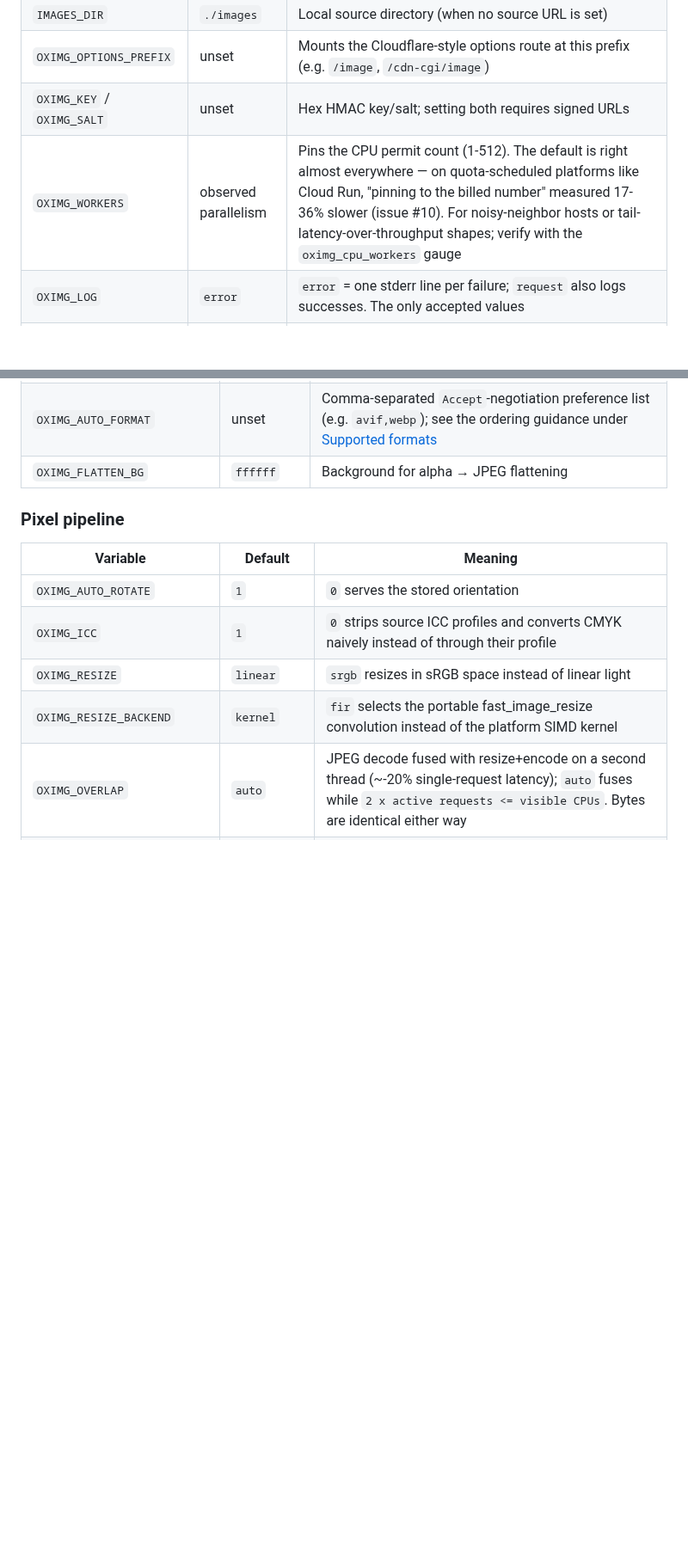
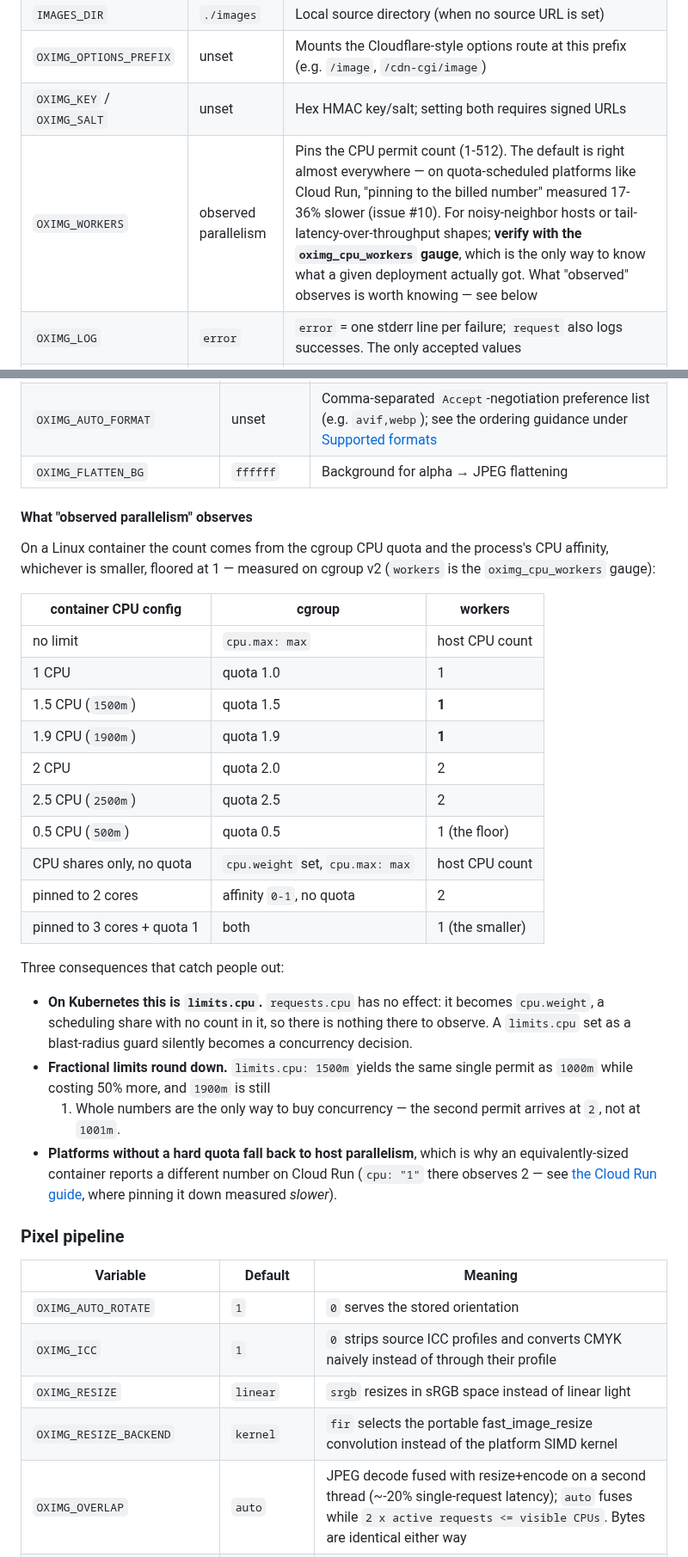
Before and after one commit to oximg/oximg, a Markdown page: README.md, 2 parts joined by grey strips. Shown at 86% size. GitHub-like rendering; blank space fills up the shorter version.

```diff
--- a/README.md
+++ b/README.md
@@ -396,7 +396,7 @@ never silently falls back to a default.
 | `IMAGES_DIR` | `./images` | Local source directory (when no source URL is set) |
 | `OXIMG_OPTIONS_PREFIX` | unset | Mounts the Cloudflare-style options route at this prefix (e.g. `/image`, `/cdn-cgi/image`) |
 | `OXIMG_KEY` / `OXIMG_SALT` | unset | Hex HMAC key/salt; setting both requires signed URLs |
-| `OXIMG_WORKERS` | observed parallelism | Pins the CPU permit count (1-512). The default is right almost everywhere — on quota-scheduled platforms like Cloud Run, "pinning to the billed number" measured 17-36% slower (issue #10). For noisy-neighbor hosts or tail-latency-over-throughput shapes; verify with the `oximg_cpu_workers` gauge |
+| `OXIMG_WORKERS` | observed parallelism | Pins the CPU permit count (1-512). The default is right almost everywhere — on quota-scheduled platforms like Cloud Run, "pinning to the billed number" measured 17-36% slower (issue #10). For noisy-neighbor hosts or tail-latency-over-throughput shapes; **verify with the `oximg_cpu_workers` gauge**, which is the only way to know what a given deployment actually got. What "observed" observes is worth knowing — see below |
 | `OXIMG_LOG` | `error` | `error` = one stderr line per failure; `request` also logs successes. The only accepted values |
 | `OXIMG_METRICS` | `0` | `1` serves Prometheus text at `/metrics`: requests by status class and resolved format, upstream outcomes (timeout distinct from fault), queue-wait vs processing histograms, permit/coalescing gauges. Outside the signing scheme — expose it to your scrape network only |
 
@@ -430,6 +430,41 @@ never silently falls back to a default.
 | `OXIMG_PNG_QUANTIZE_COLORS` | `256` | Palette size, 2-256; 64 trades visible-on-inspection banding for another ~15% |
 | `OXIMG_AUTO_FORMAT` | unset | Comma-separated `Accept`-negotiation preference list (e.g. `avif,webp`); see the ordering guidance under [Supported formats](#supported-formats) |
 | `OXIMG_FLATTEN_BG` | `ffffff` | Background for alpha → JPEG flattening |
+
+#### What "observed parallelism" observes
+
+On a Linux container the count comes from the cgroup CPU quota and the
+process's CPU affinity, whichever is smaller, floored at 1 — measured
+on cgroup v2 (`workers` is the `oximg_cpu_workers` gauge):
+
+| container CPU config | cgroup | workers |
+|---|---|---|
+| no limit | `cpu.max: max` | host CPU count |
+| 1 CPU | quota 1.0 | 1 |
+| 1.5 CPU (`1500m`) | quota 1.5 | **1** |
+| 1.9 CPU (`1900m`) | quota 1.9 | **1** |
+| 2 CPU | quota 2.0 | 2 |
+| 2.5 CPU (`2500m`) | quota 2.5 | 2 |
+| 0.5 CPU (`500m`) | quota 0.5 | 1 (the floor) |
+| CPU shares only, no quota | `cpu.weight` set, `cpu.max: max` | host CPU count |
+| pinned to 2 cores | affinity `0-1`, no quota | 2 |
+| pinned to 3 cores + quota 1 | both | 1 (the smaller) |
+
+Three consequences that catch people out:
+
+- **On Kubernetes this is `limits.cpu`.** `requests.cpu` has no effect:
+  it becomes `cpu.weight`, a scheduling share with no count in it, so
+  there is nothing there to observe. A `limits.cpu` set as a
+  blast-radius guard silently becomes a concurrency decision.
+- **Fractional limits round down.** `limits.cpu: 1500m` yields the same
+  single permit as `1000m` while costing 50% more, and `1900m` is still
+  1. Whole numbers are the only way to buy concurrency — the second
+  permit arrives at `2`, not at `1001m`.
+- **Platforms without a hard quota fall back to host parallelism**,
+  which is why an equivalently-sized container reports a different
+  number on Cloud Run (`cpu: "1"` there observes 2 — see
+  [the Cloud Run guide](docs/deploy-cloud-run.md), where pinning it
+  down measured *slower*).
 
 ### Pixel pipeline
 
```
Also changed, not shown: CHANGELOG.md (+15 -0 lines), docs/deploy-kubernetes.md (+34 -4 lines).
